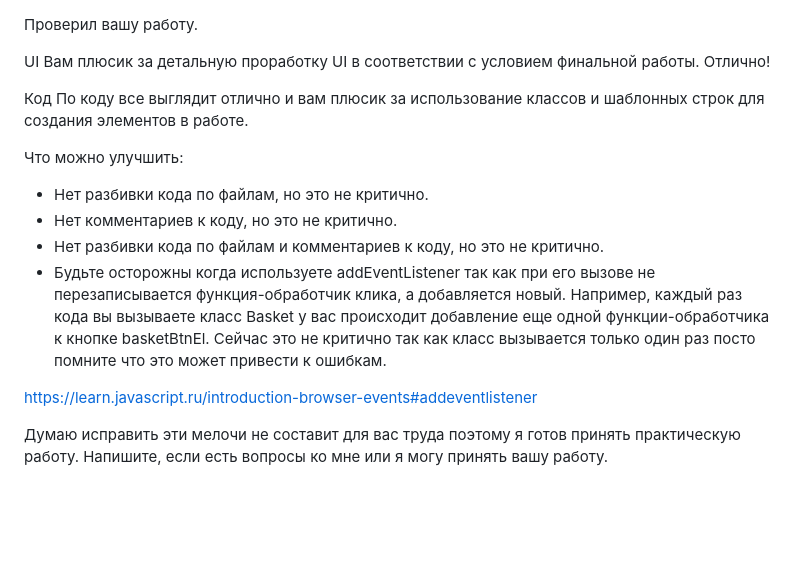
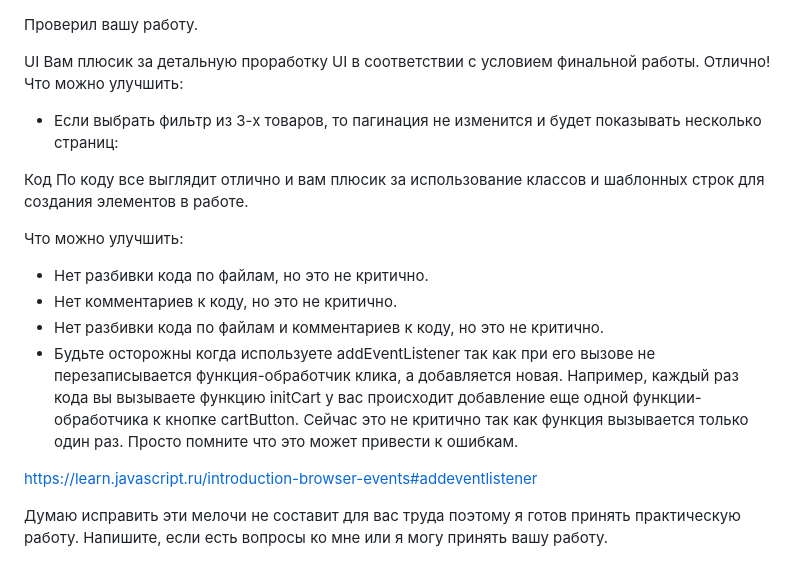
Before and after one commit to serejajar/serejajar.github.io, a Markdown page: skillbox/js3-final.md, the part around the change. Drawn GitHub-style; blank space fills up the shorter version.

Commit message:
skillbox update

```diff
--- a/skillbox/js3-final.md
+++ b/skillbox/js3-final.md
@@ -2,7 +2,8 @@
 
 UI
 Вам плюсик за детальную проработку UI в соответствии с условием финальной работы. Отлично!
-
+Что можно улучшить:
+- Если выбрать фильтр из 3-х товаров, то пагинация не изменится и будет показывать несколько страниц:
 
 Код
 По коду все выглядит отлично и вам плюсик за использование классов и шаблонных строк для создания элементов в работе.
@@ -11,7 +12,7 @@ UI
 - Нет разбивки кода по файлам, но это не критично.
 - Нет комментариев к коду, но это не критично.
 - Нет разбивки кода по файлам и комментариев к коду, но это не критично.
-- Будьте осторожны когда используете addEventListener так как при его вызове не перезаписывается функция-обработчик клика, а добавляется новый. Например, каждый раз кода вы вызываете класс Basket  у вас происходит добавление еще одной функции-обработчика к кнопке basketBtnEl. Сейчас это не критично так как класс вызывается только один раз посто помните что это может привести к ошибкам.
+- Будьте осторожны когда используете addEventListener так как при его вызове не перезаписывается функция-обработчик клика, а добавляется новая. Например, каждый раз кода вы вызываете функцию initCart у вас происходит добавление еще одной функции-обработчика к кнопке cartButton. Сейчас это не критично так как функция вызывается только один раз. Просто помните что это может привести к ошибкам.
 
 https://learn.javascript.ru/introduction-browser-events#addeventlistener
 
```
